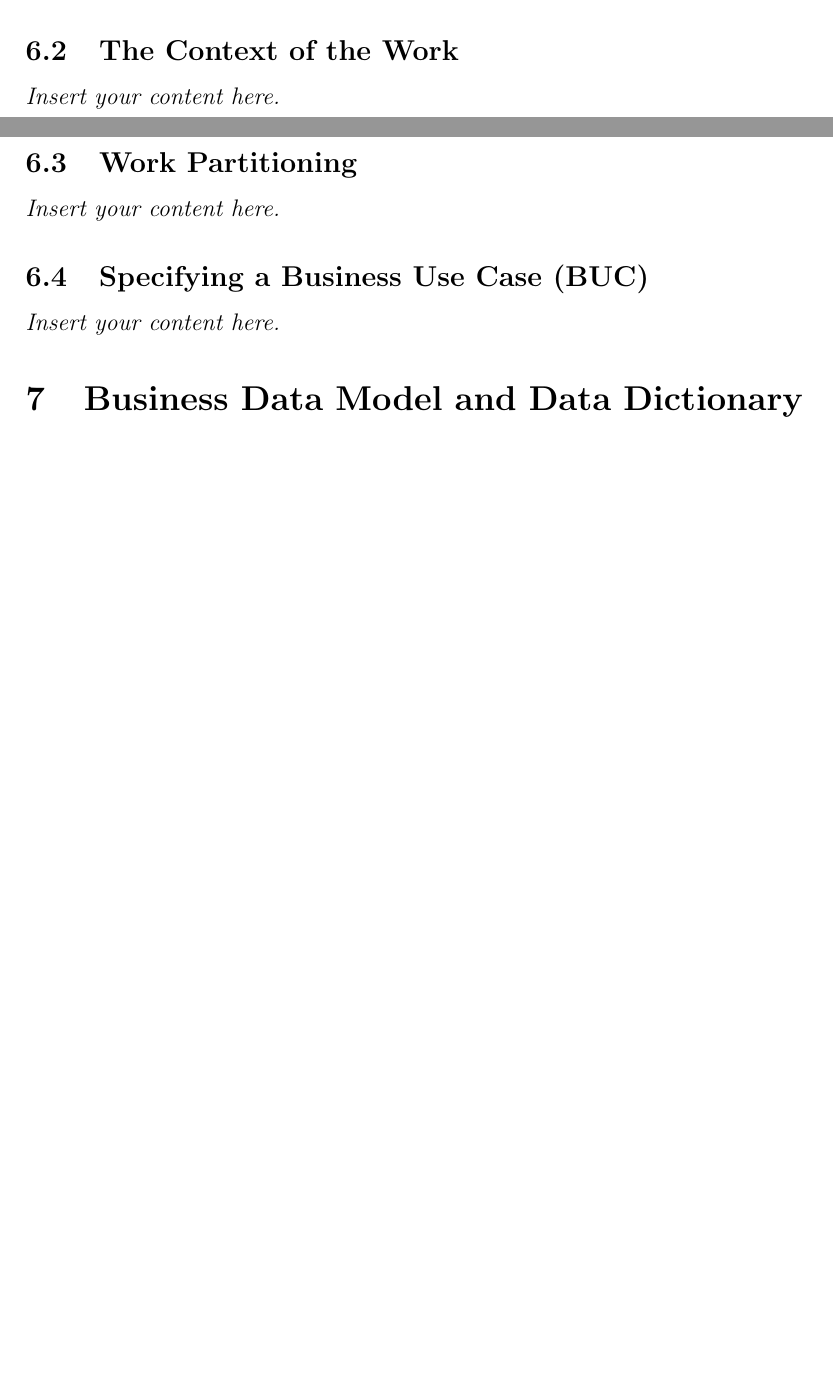
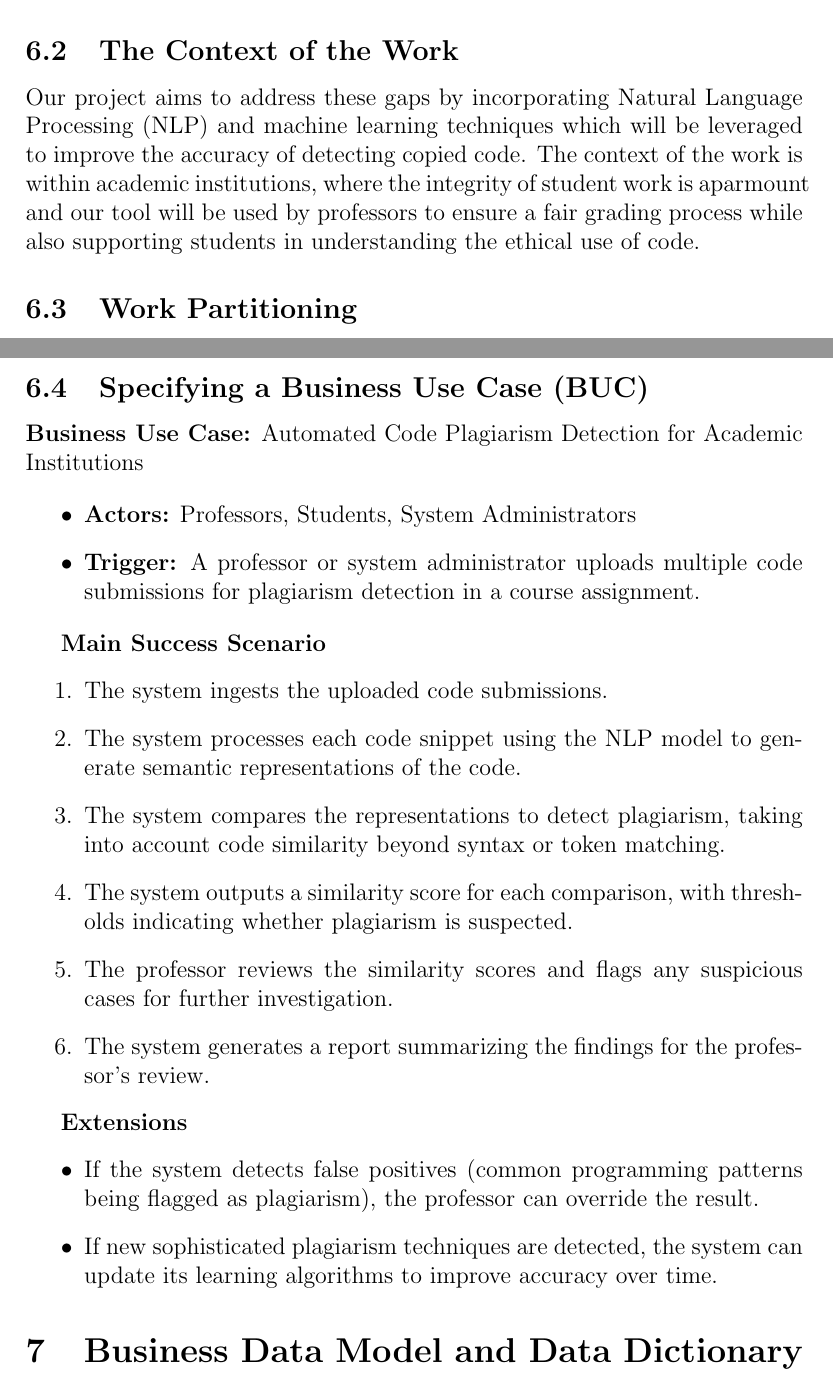
Before and after one commit to lilweege/SyntaxSentinels, a LaTeX document (docs/SRS-Volere/SRS.tex): two parts of pages 9 and 10 of 17 before the commit and two parts of pages 10 and 11 of 19 after it, joined at a grey line, cut so that both start at the same text, the shorter picture padded with empty space. Compiled offline with pdfLaTeX.

Commit message:
feat: add Scope of work to SRS (#45)
* Scope of work

* fixed typo

```diff
--- a/docs/SRS-Volere/SRS.tex
+++ b/docs/SRS-Volere/SRS.tex
@@ -112,4 +118,6 @@ involved in the Project}
 \subsection{The Context of the Work}
-\lips
+Our project aims to address these gaps by incorporating Natural Language Processing (NLP) and machine learning techniques
+which will be leveraged to improve the accuracy of detecting copied code. The context of the work is within academic institutions,
+where the integrity of student work is aparmount and our tool will be used by professors to ensure a fair grading process
+while also supporting students in understanding the ethical use of code.
 \subsection{Work Partitioning}
-\lips
@@ -116,5 +137,27 @@ involved in the Project}
 \subsection{Specifying a Business Use Case (BUC)}
-\lips
+
+\textbf{Business Use Case:} Automated Code Plagiarism Detection for Academic Institutions
+
+\begin{itemize}
+    \item \textbf{Actors:} Professors, Students, System Administrators
+    \item \textbf{Trigger:} A professor or system administrator uploads multiple code submissions for plagiarism detection in a course assignment.
+\end{itemize}
+
+\textbf{Main Success Scenario}
+\begin{enumerate}
+    \item The system ingests the uploaded code submissions.
+    \item The system processes each code snippet using the NLP model to generate semantic representations of the code.
+    \item The system compares the representations to detect plagiarism, taking into account code similarity beyond syntax or token matching.
+    \item The system outputs a similarity score for each comparison, with thresholds indicating whether plagiarism is suspected.
+    \item The professor reviews the similarity scores and flags any suspicious cases for further investigation.
+    \item The system generates a report summarizing the findings for the professor’s review.
+\end{enumerate}
+
+\textbf{Extensions}
+\begin{itemize}
+    \item If the system detects false positives (common programming patterns being flagged as plagiarism), the professor can override the result.
+    \item If new sophisticated plagiarism techniques are detected, the system can update its learning algorithms to improve accuracy over time.
+\end{itemize}
 
 \section{Business Data Model and Data Dictionary}
 \subsection{Business Data Model}
```
Also changed, not shown: docs/SRS-Volere/SRS.pdf, docs/SRS-Volere/SRS.tex (23 more changed lines).
